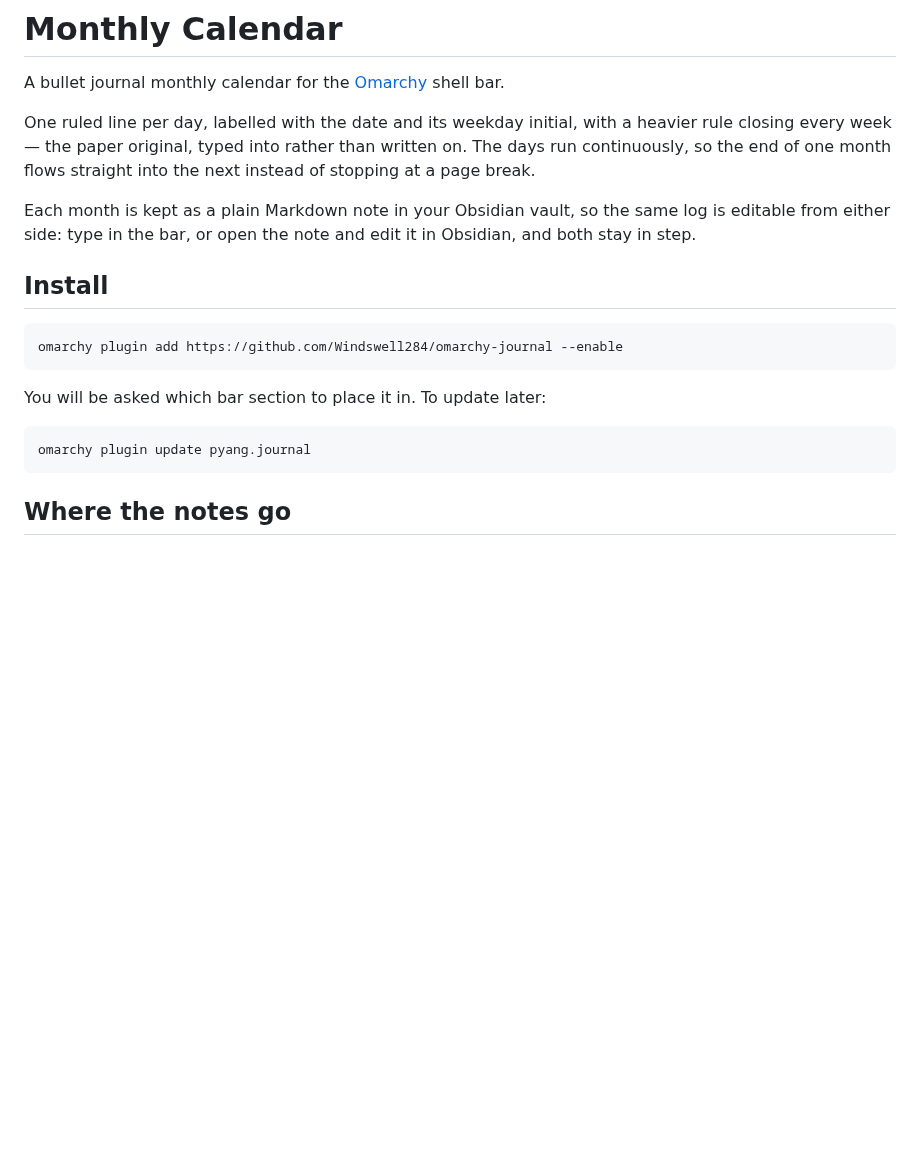
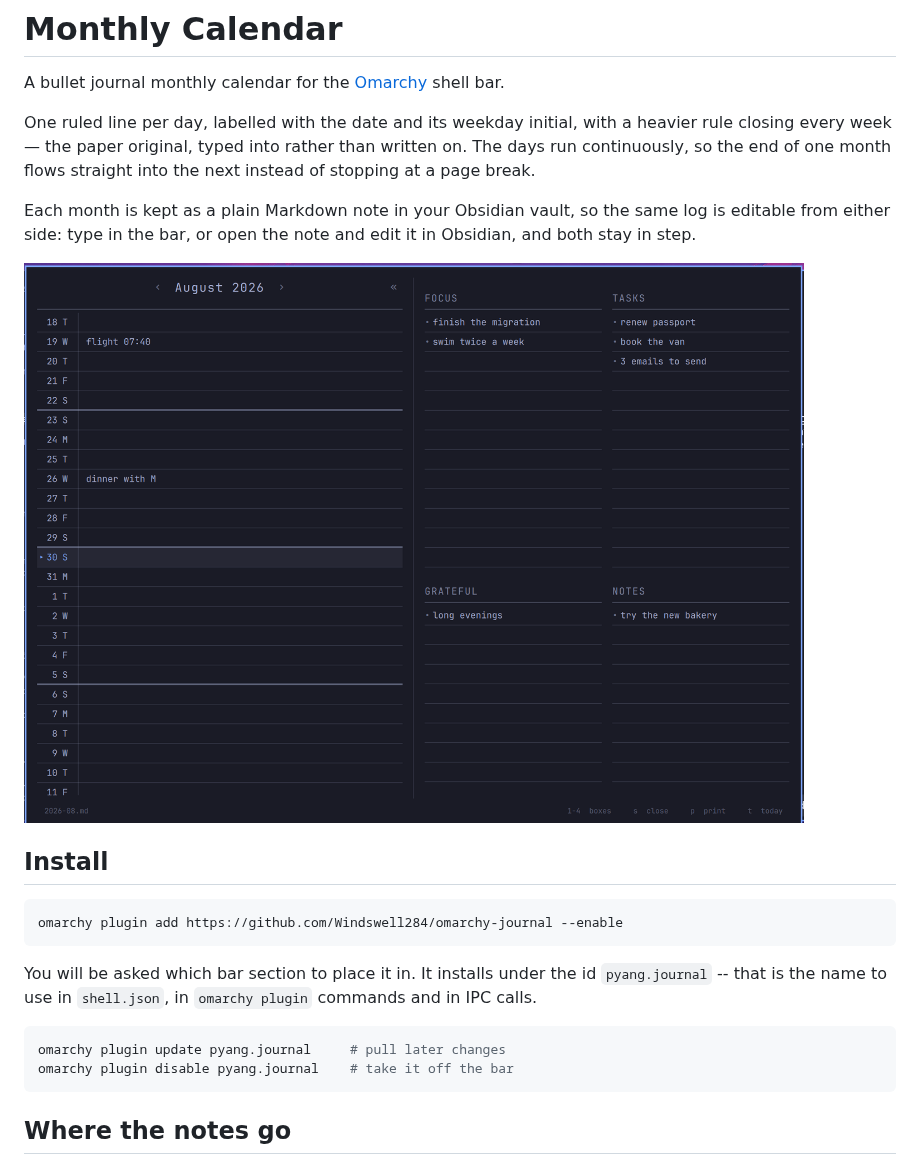
Before and after one commit to Windswell284/omarchy-journal, a Markdown page: README.md, the part around one of its changes. GitHub-like rendering; pictures changed too: docs/panel.png (added); blank space fills up the shorter version.

````diff
--- a/README.md
+++ b/README.md
@@ -11,16 +11,21 @@ Each month is kept as a plain Markdown note in your Obsidian vault, so the same
 log is editable from either side: type in the bar, or open the note and edit it
 in Obsidian, and both stay in step.
 
+![The panel, with the facing page open](docs/panel.png)
+
 ## Install
 
 ```bash
 omarchy plugin add https://github.com/Windswell284/omarchy-journal --enable
 ```
 
-You will be asked which bar section to place it in. To update later:
+You will be asked which bar section to place it in. It installs under the id
+`pyang.journal` -- that is the name to use in `shell.json`, in `omarchy plugin`
+commands and in IPC calls.
 
 ```bash
-omarchy plugin update pyang.journal
+omarchy plugin update pyang.journal     # pull later changes
+omarchy plugin disable pyang.journal    # take it off the bar
 ```
 
 ## Where the notes go
````
Also changed, not shown: other parts of README.md (+21 -2 lines), docs/print.png (added).
